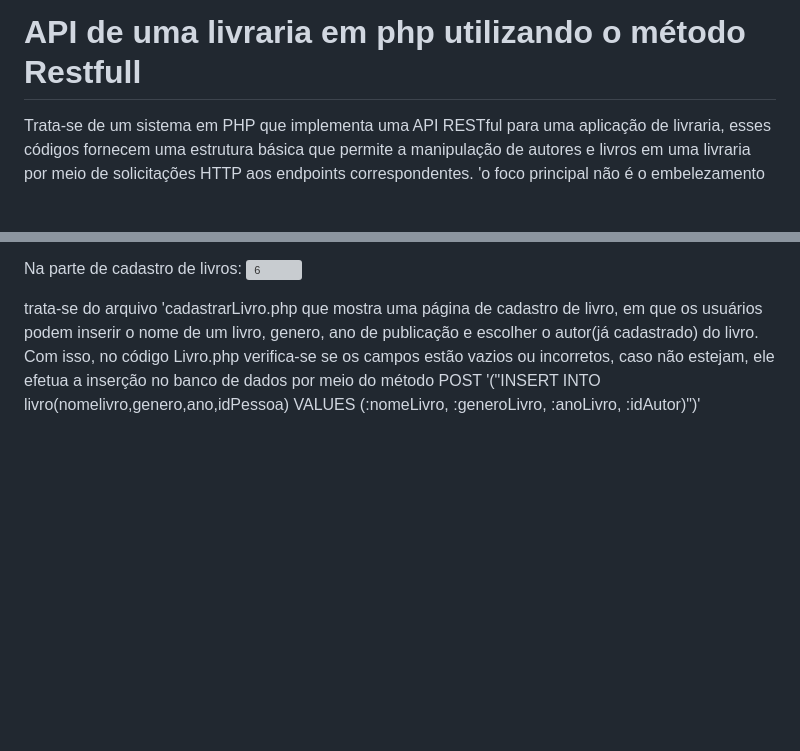
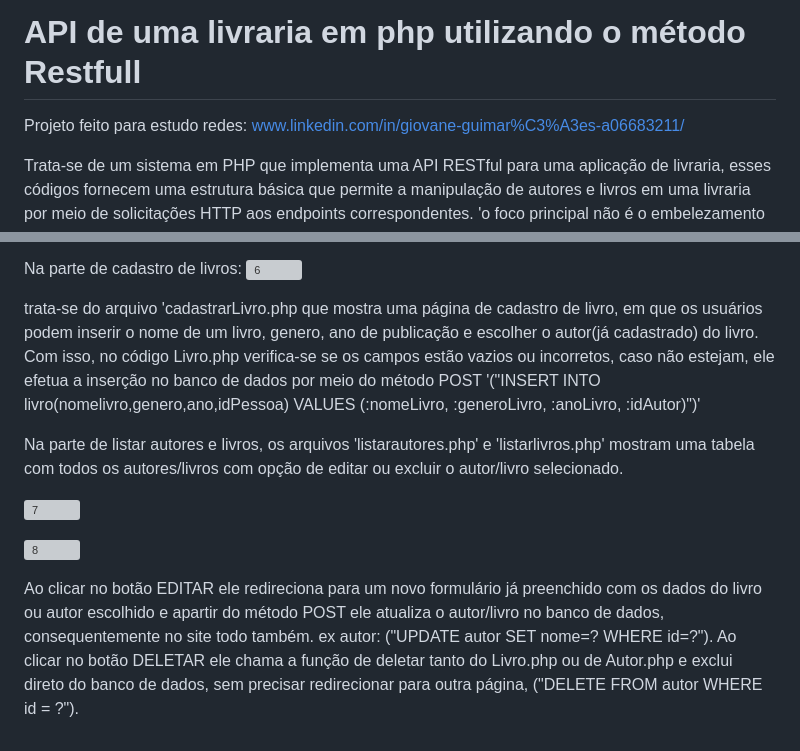
Before and after one commit to GiovaneGuimaraes/API-RESTfull-php, a Markdown page: README.md, 2 parts joined by grey strips. Drawn GitHub-style; blank space fills up the shorter version; grey boxes are pictures that could not be loaded.

```diff
--- a/README.md
+++ b/README.md
@@ -1,4 +1,7 @@
 # API de uma livraria em php utilizando o método Restfull
+Projeto feito para estudo
+redes: www.linkedin.com/in/giovane-guimar%C3%A3es-a06683211/
+
 
   Trata-se de um sistema em PHP que implementa uma API RESTful para uma aplicação de livraria, esses códigos fornecem uma estrutura básica que permite a manipulação de autores e livros em uma livraria por meio de solicitações HTTP aos endpoints correspondentes.
   'o foco principal não é o embelezamento do site, mas sim, sua aplicação no backend'
@@ -29,3 +32,12 @@ No geral, esses códigos permitem que o usuário pesquise livros por ano, autor
   ![6](https://github.com/GiovaneGuimaraes/API-php-metodoRestfull/assets/133304083/bd6e6556-edb6-466e-8ea7-8057eab09143)
 
   trata-se do arquivo 'cadastrarLivro.php que mostra uma página de cadastro de livro, em que os usuários podem inserir o nome de um livro, genero, ano de publicação e escolher o autor(já cadastrado) do livro. Com isso, no código Livro.php verifica-se se os campos estão vazios ou incorretos, caso não estejam, ele efetua a inserção no banco de dados por meio do método POST '("INSERT INTO livro(nomelivro,genero,ano,idPessoa) VALUES (:nomeLivro, :generoLivro, :anoLivro, :idAutor)")'
+
+  Na parte de listar autores e livros, os arquivos 'listarautores.php' e 'listarlivros.php' mostram uma tabela com todos os autores/livros com opção de editar ou excluir o autor/livro selecionado.
+
+![7](https://github.com/GiovaneGuimaraes/API-php-metodoRestfull/assets/133304083/e74164c9-6a75-40ae-ad18-241a8148759e)
+
+![8](https://github.com/GiovaneGuimaraes/API-php-metodoRestfull/assets/133304083/7f1c8fd1-9f91-40e0-a724-1efe5cf2208e)
+
+Ao clicar no botão EDITAR ele redireciona para um novo formulário já preenchido com os dados do livro ou autor escolhido e apartir do método POST ele atualiza o autor/livro no banco de dados, consequentemente no site todo também. ex autor: ("UPDATE autor SET nome=? WHERE id=?").
+Ao clicar no botão DELETAR ele chama a função de deletar tanto do Livro.php ou de Autor.php e exclui direto do banco de dados, sem precisar redirecionar para outra página, ("DELETE FROM autor WHERE id = ?").
```
